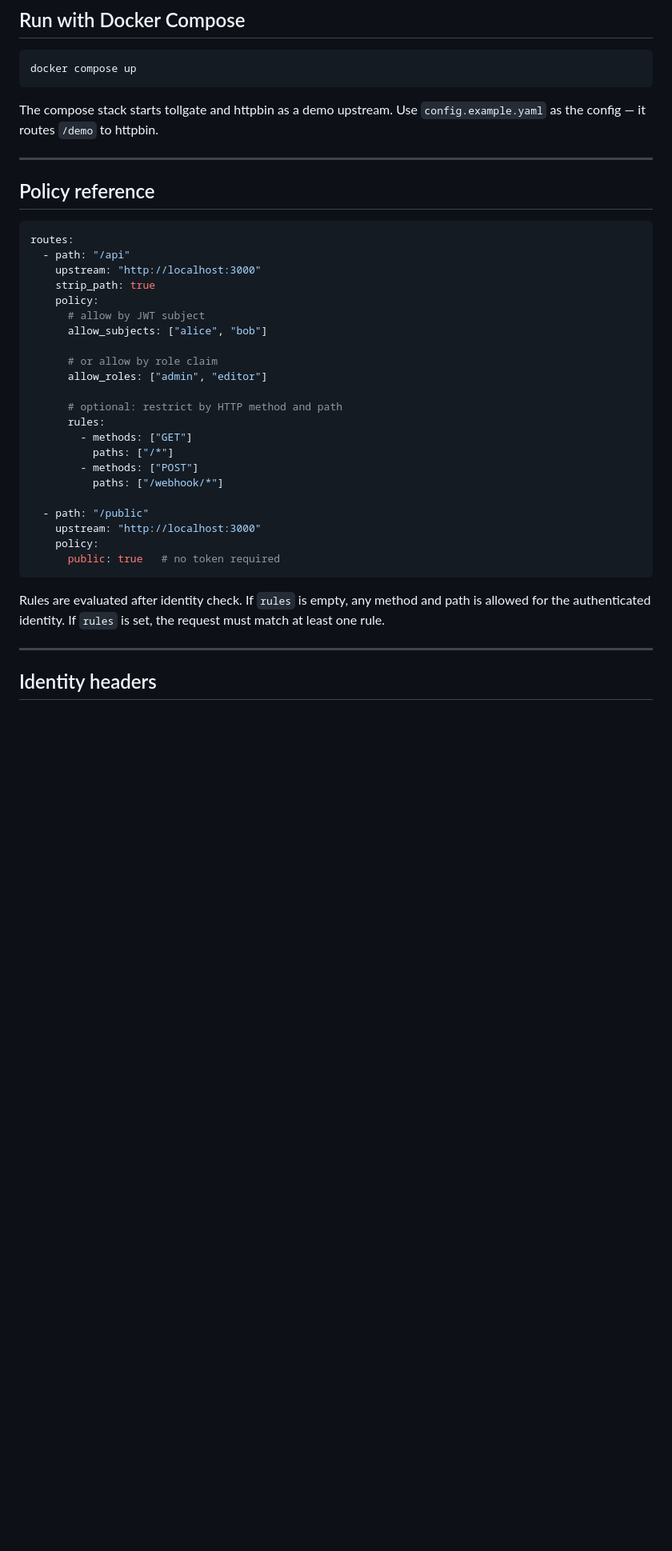
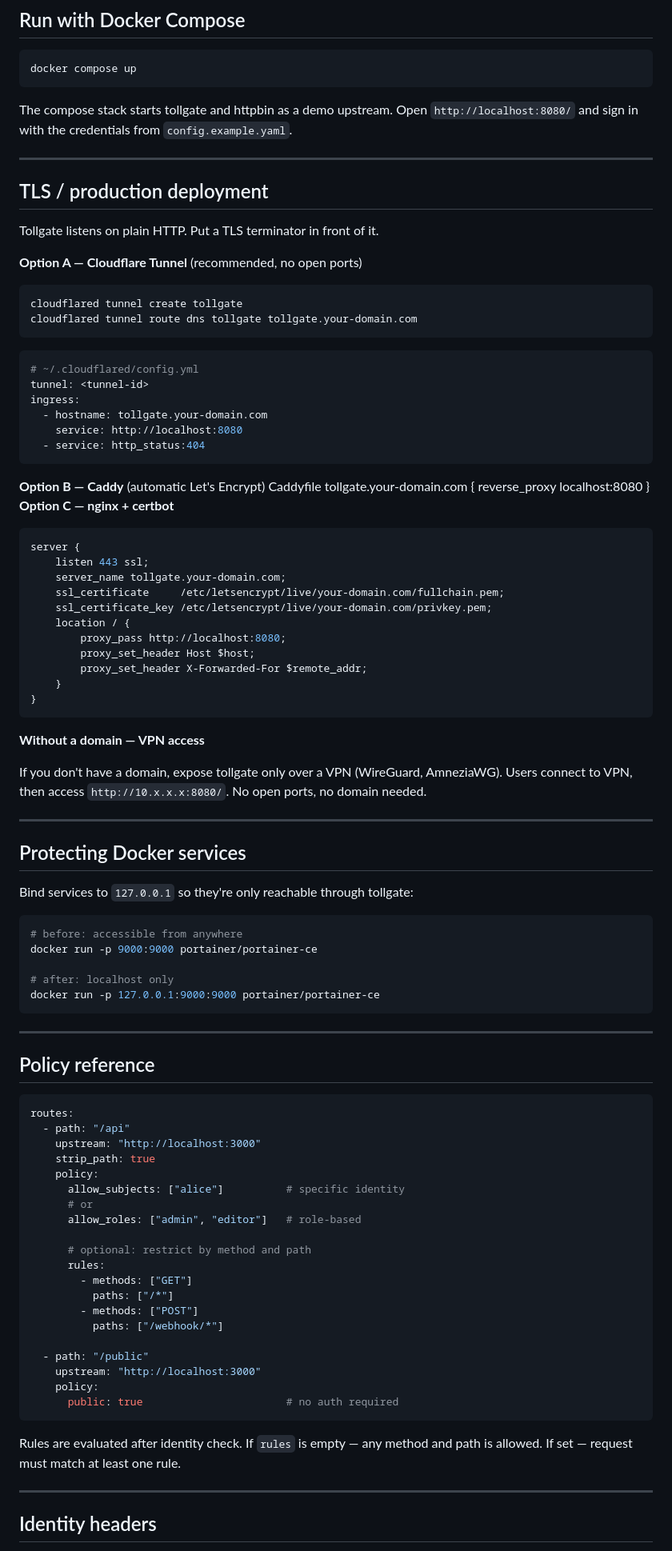
Before and after one commit to casablanque-code/tollgate, a Markdown page: README.md, the part around one of its changes. Shown at 80% size. Drawn GitHub-style; blank space fills up the shorter version.

Commit message:
docs: update readme - login page, user management, TLS options, VPN access

````diff
--- a/README.md
+++ b/README.md
@@ -156,7 +195,65 @@ sudo systemctl start tollgate
 docker compose up
 ```
 
-The compose stack starts tollgate and httpbin as a demo upstream. Use `config.example.yaml` as the config — it routes `/demo` to httpbin.
+The compose stack starts tollgate and httpbin as a demo upstream. Open `http://localhost:8080/` and sign in with the credentials from `config.example.yaml`.
+
+---
+
+## TLS / production deployment
+
+Tollgate listens on plain HTTP. Put a TLS terminator in front of it.
+
+**Option A — Cloudflare Tunnel** (recommended, no open ports)
+```bash
+cloudflared tunnel create tollgate
+cloudflared tunnel route dns tollgate tollgate.your-domain.com
+```
+```yaml
+# ~/.cloudflared/config.yml
+tunnel: <tunnel-id>
+ingress:
+  - hostname: tollgate.your-domain.com
+    service: http://localhost:8080
+  - service: http_status:404
+```
+
+**Option B — Caddy** (automatic Let's Encrypt)
+Caddyfile
+tollgate.your-domain.com {
+reverse_proxy localhost:8080
+}
+**Option C — nginx + certbot**
+```nginx
+server {
+    listen 443 ssl;
+    server_name tollgate.your-domain.com;
+    ssl_certificate     /etc/letsencrypt/live/your-domain.com/fullchain.pem;
+    ssl_certificate_key /etc/letsencrypt/live/your-domain.com/privkey.pem;
+    location / {
+        proxy_pass http://localhost:8080;
+        proxy_set_header Host $host;
+        proxy_set_header X-Forwarded-For $remote_addr;
+    }
+}
+```
+
+**Without a domain — VPN access**
+
+If you don't have a domain, expose tollgate only over a VPN (WireGuard, AmneziaWG). Users connect to VPN, then access `http://10.x.x.x:8080/`. No open ports, no domain needed.
+
+---
+
+## Protecting Docker services
+
+Bind services to `127.0.0.1` so they're only reachable through tollgate:
+
+```bash
+# before: accessible from anywhere
+docker run -p 9000:9000 portainer/portainer-ce
+
+# after: localhost only
+docker run -p 127.0.0.1:9000:9000 portainer/portainer-ce
+```
 
 ---
 
@@ -168,13 +265,11 @@ routes:
     upstream: "http://localhost:3000"
     strip_path: true
     policy:
-      # allow by JWT subject
-      allow_subjects: ["alice", "bob"]
+      allow_subjects: ["alice"]          # specific identity
+      # or
+      allow_roles: ["admin", "editor"]   # role-based
 
-      # or allow by role claim
-      allow_roles: ["admin", "editor"]
-
-      # optional: restrict by HTTP method and path
+      # optional: restrict by method and path
       rules:
         - methods: ["GET"]
           paths: ["/*"]
@@ -184,10 +279,10 @@ routes:
   - path: "/public"
     upstream: "http://localhost:3000"
     policy:
-      public: true   # no token required
+      public: true                       # no auth required
 ```
 
-Rules are evaluated after identity check. If `rules` is empty, any method and path is allowed for the authenticated identity. If `rules` is set, the request must match at least one rule.
+Rules are evaluated after identity check. If `rules` is empty — any method and path is allowed. If set — request must match at least one rule.
 
 ---
 
````
Also changed, not shown: other parts of README.md (+65 -40 lines).
